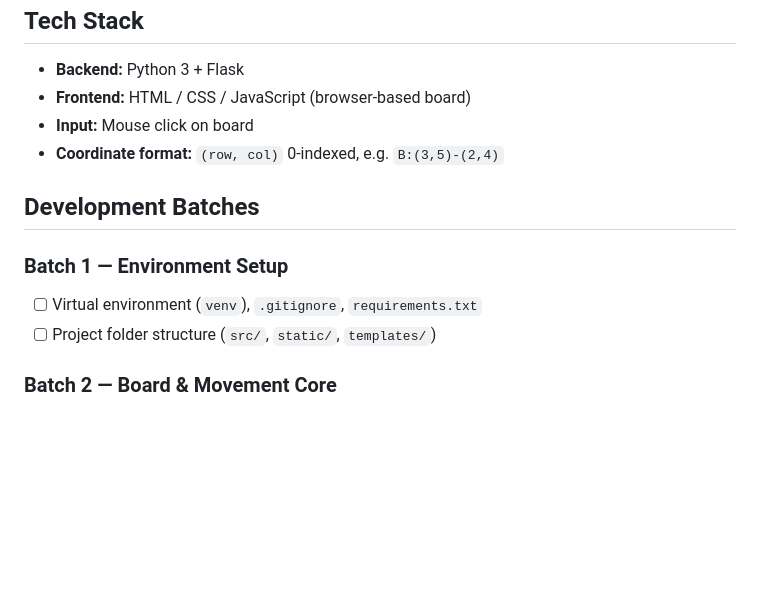
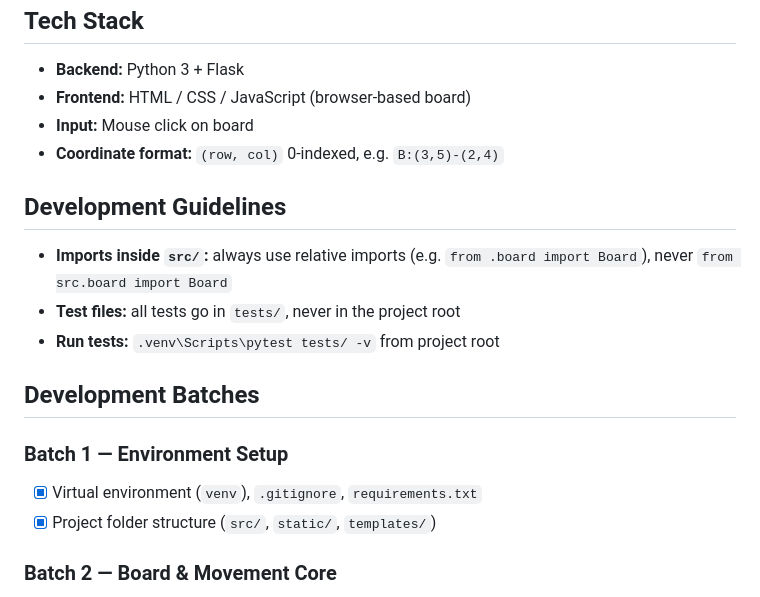
Before and after one commit to Chenredfish/Artificial_Intelligence_Project_2026, a Markdown page: README.md, the part around the change. GitHub-like rendering; blank space fills up the shorter version.

Commit message:
Fix import issues, timer logic, and test organization; update README with development guidelines

```diff
--- a/README.md
+++ b/README.md
@@ -36,11 +36,17 @@ Then open `http://localhost:5000` in your browser.
 - **Input:** Mouse click on board
 - **Coordinate format:** `(row, col)` 0-indexed, e.g. `B:(3,5)-(2,4)`
 
+## Development Guidelines
+
+- **Imports inside `src/`:** always use relative imports (e.g. `from .board import Board`), never `from src.board import Board`
+- **Test files:** all tests go in `tests/`, never in the project root
+- **Run tests:** `.venv\Scripts\pytest tests/ -v` from project root
+
 ## Development Batches
 
 ### Batch 1 — Environment Setup
-- [ ] Virtual environment (`venv`), `.gitignore`, `requirements.txt`
-- [ ] Project folder structure (`src/`, `static/`, `templates/`)
+- [x] Virtual environment (`venv`), `.gitignore`, `requirements.txt`
+- [x] Project folder structure (`src/`, `static/`, `templates/`)
 
 ### Batch 2 — Board & Movement Core
 - [x] 8x8 board data structure and piece placement
```
Also changed, not shown: BATCH2_3_PROGRESS.md (+63 -0 lines).
